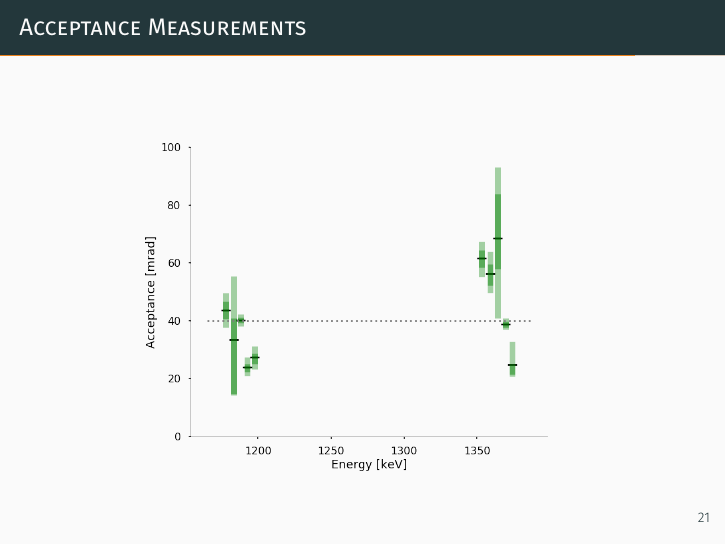
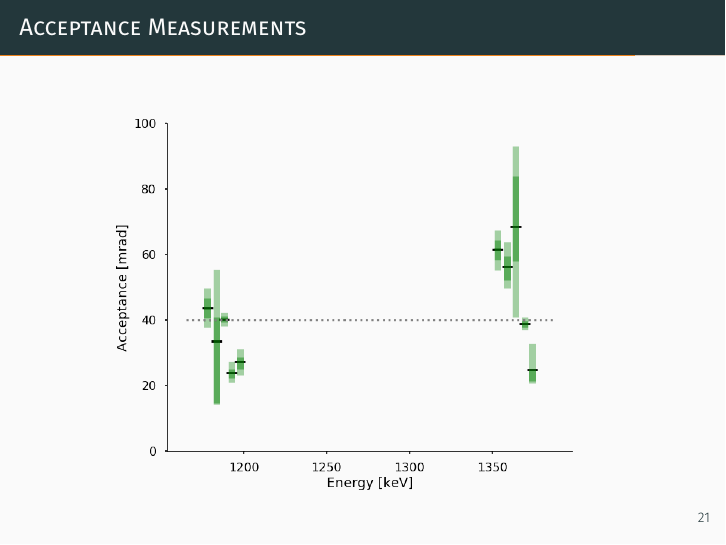
Before and after one commit to mmoran0032/defense, LaTeX slides (defense.tex): page 30 of 37. Compiled offline with XeLaTeX; a missing font is replaced by an installed copy or a similar font.

Commit message:
Updates from ShareLaTeX

```diff
--- a/defense.tex
+++ b/defense.tex
@@ -419,9 +419,9 @@
 
 \begin{frame}[fragile]{Acceptance Measurements}
 
-    \vspace{1.5em}
+    % \vspace{1.5em}
     \begin{figure}
-        \includegraphics[width=0.75\textwidth]%
+        \includegraphics[width=0.85\textwidth]%
             {figures/acceptance_uncertainty.png}
     \end{figure}
 
```
